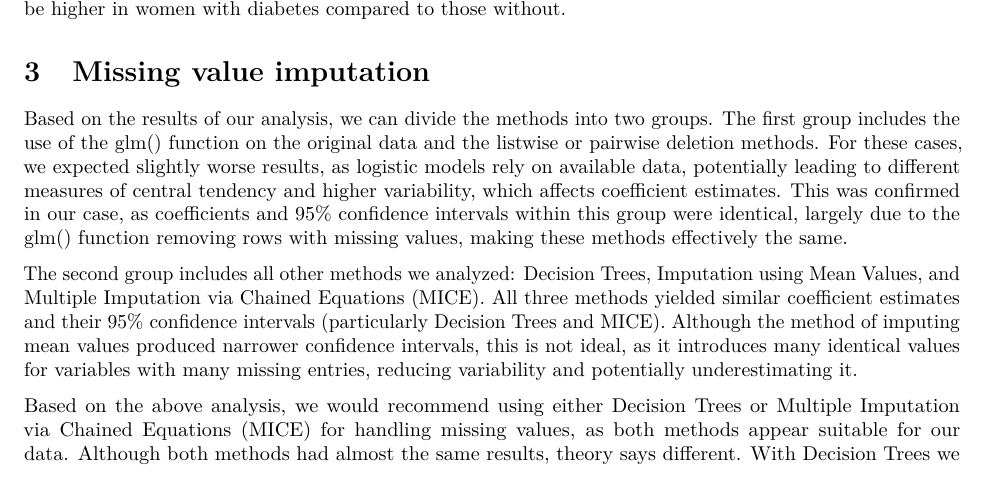
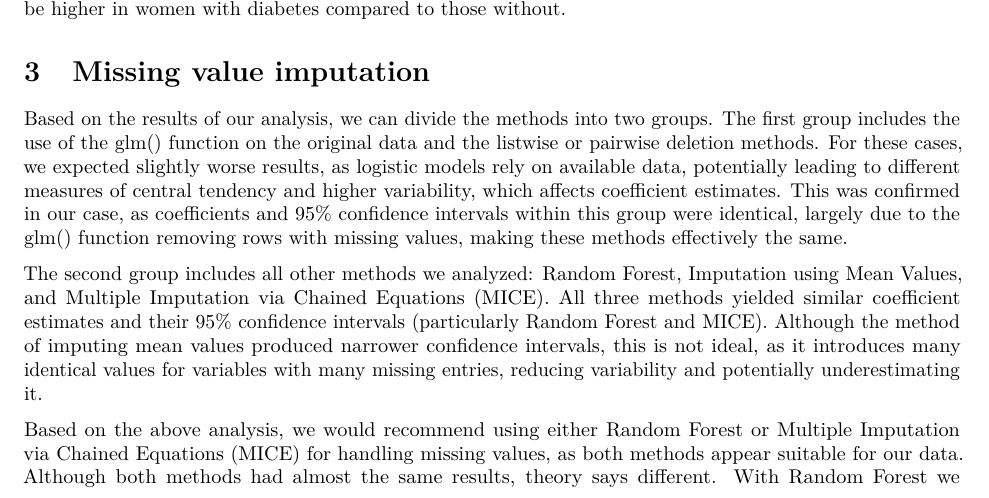
Before and after one commit to nezakrzan/viri_podatkov, an R Markdown document (racunsko_zahtevne_metode/predstavitev/predstavitev.Rmd): part of the page before the commit and part of page 1 of 2 after it, cut so that both start at the same text. The pictures show the output file racunsko_zahtevne_metode/predstavitev/predstavitev.pdf that the author committed with the source.

Commit message:
Random Forest

```diff
--- a/racunsko_zahtevne_metode/predstavitev/predstavitev.Rmd
+++ b/racunsko_zahtevne_metode/predstavitev/predstavitev.Rmd
@@ -51,7 +51,7 @@ We found that the probability of missing values for any given variable (with the
 
 Based on the results of our analysis, we can divide the methods into two groups. The first group includes the use of the glm() function on the original data and the listwise or pairwise deletion methods. For these cases, we expected slightly worse results, as logistic models rely on available data, potentially leading to different measures of central tendency and higher variability, which affects coefficient estimates. This was confirmed in our case, as coefficients and 95% confidence intervals within this group were identical, largely due to the glm() function removing rows with missing values, making these methods effectively the same.
 
-The second group includes all other methods we analyzed: Decision Trees, Imputation using Mean Values, and Multiple Imputation via Chained Equations (MICE). All three methods yielded similar coefficient estimates and their 95% confidence intervals (particularly Decision Trees and MICE). Although the method of imputing mean values produced narrower confidence intervals, this is not ideal, as it introduces many identical values for variables with many missing entries, reducing variability and potentially underestimating it.
+The second group includes all other methods we analyzed: Random Forest, Imputation using Mean Values, and Multiple Imputation via Chained Equations (MICE). All three methods yielded similar coefficient estimates and their 95% confidence intervals (particularly Random Forest and MICE). Although the method of imputing mean values produced narrower confidence intervals, this is not ideal, as it introduces many identical values for variables with many missing entries, reducing variability and potentially underestimating it.
 
-Based on the above analysis, we would recommend using either Decision Trees or Multiple Imputation via Chained Equations (MICE) for handling missing values, as both methods appear suitable for our data. Although both methods had almost the same results, theory says different. With Decision Trees we underestimate variability and overestimate connectivity, so that is why Multiple Imputation via Chained Equations (MICE) is the most suitable method.
+Based on the above analysis, we would recommend using either Random Forest or Multiple Imputation via Chained Equations (MICE) for handling missing values, as both methods appear suitable for our data. Although both methods had almost the same results, theory says different. With Random Forest we underestimate variability and overestimate connectivity, so that is why Multiple Imputation via Chained Equations (MICE) is the most suitable method.
 <!--Kle morva popravt, ker baje je po teoriji ena boljša zarad variabilnosti, men se zdi da decision tree ampak nism zih-->
```
Also changed, not shown: racunsko_zahtevne_metode/predstavitev/predstavitev.pdf, racunsko_zahtevne_metode/predstavitev/predstavitev_razdeljeno.pdf.
